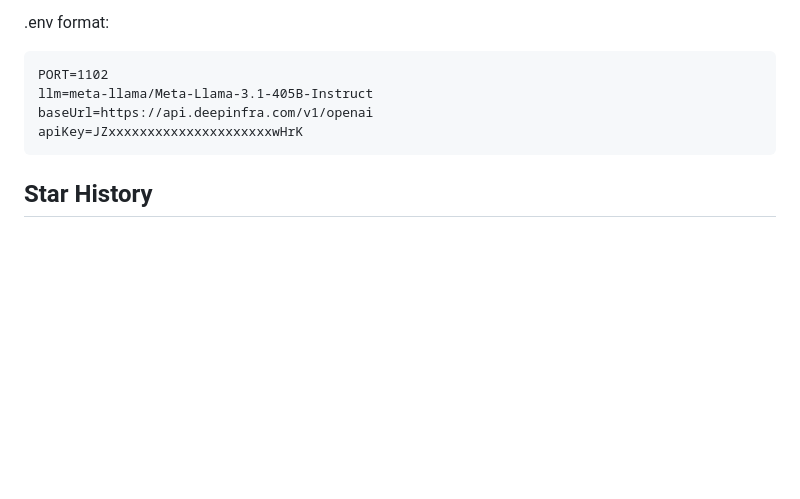
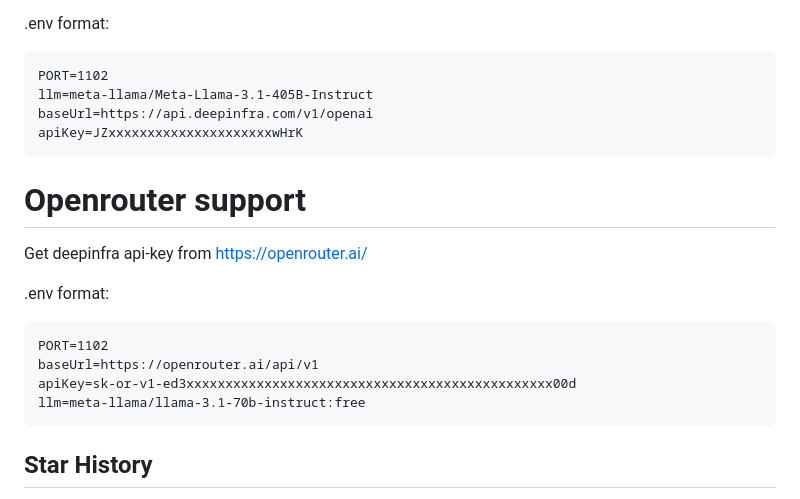
Before and after one commit to ml2068/ollamagoweb, a Markdown page: readme.MD, the part around the change. GitHub-like rendering; blank space fills up the shorter version.

````diff
--- a/readme.MD
+++ b/readme.MD
@@ -119,6 +119,18 @@ llm=meta-llama/Meta-Llama-3.1-405B-Instruct
 baseUrl=https://api.deepinfra.com/v1/openai
 apiKey=JZxxxxxxxxxxxxxxxxxxxxxwHrK
 ```
+# Openrouter  support
+
+Get deepinfra api-key from https://openrouter.ai/
+
+.env format:
+```
+PORT=1102
+baseUrl=https://openrouter.ai/api/v1
+apiKey=sk-or-v1-ed3xxxxxxxxxxxxxxxxxxxxxxxxxxxxxxxxxxxxxxxxxxxxxxx00d
+llm=meta-llama/llama-3.1-70b-instruct:free
+```
+
 ## Star History
 
 [![Star History Chart](https://api.star-history.com/svg?repos=ml2068/ollamagoweb&type=Date)](https://star-history.com/#ml2068/ollamagoweb&Date)
````
